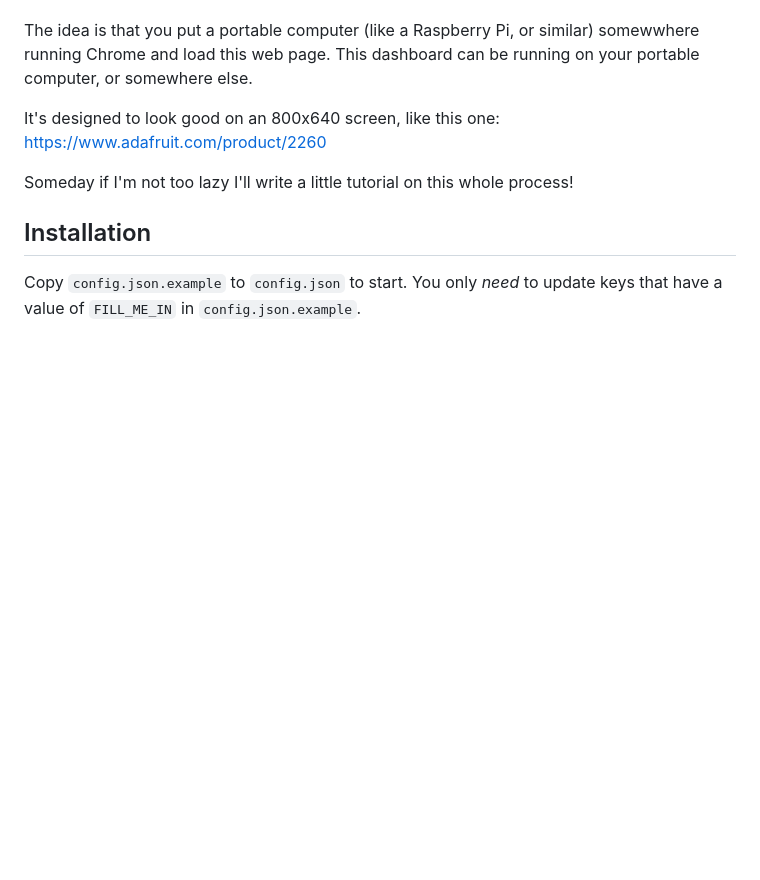
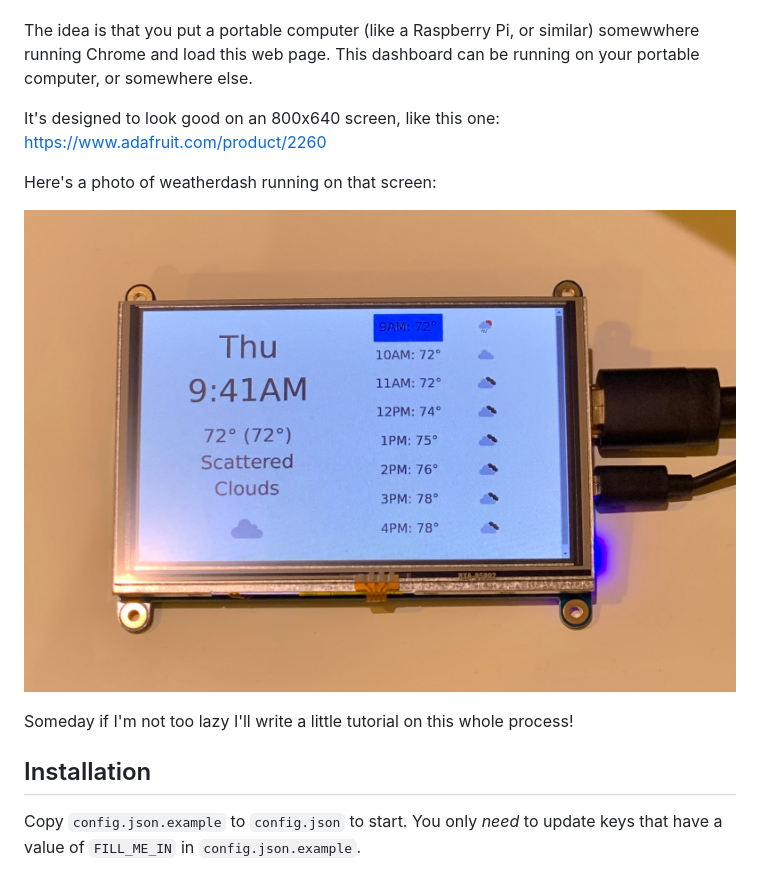
Before and after one commit to mjkelly/weatherdash, a Markdown page: README.md, the part around the change. GitHub-like rendering; pictures changed too: weatherdash-photo.jpg (added); blank space fills up the shorter version.

Commit message:
Photo for illustrative purposes

```diff
--- a/README.md
+++ b/README.md
@@ -10,7 +10,12 @@ on your portable computer, or somewhere else.
 It's designed to look good on an 800x640 screen, like this one:
 <https://www.adafruit.com/product/2260>
 
+Here's a photo of weatherdash running on that screen:
+
+![weatherdash-photo](./weatherdash-photo.jpg)
+
 Someday if I'm not too lazy I'll write a little tutorial on this whole process!
+
 
 ## Installation
 
```
